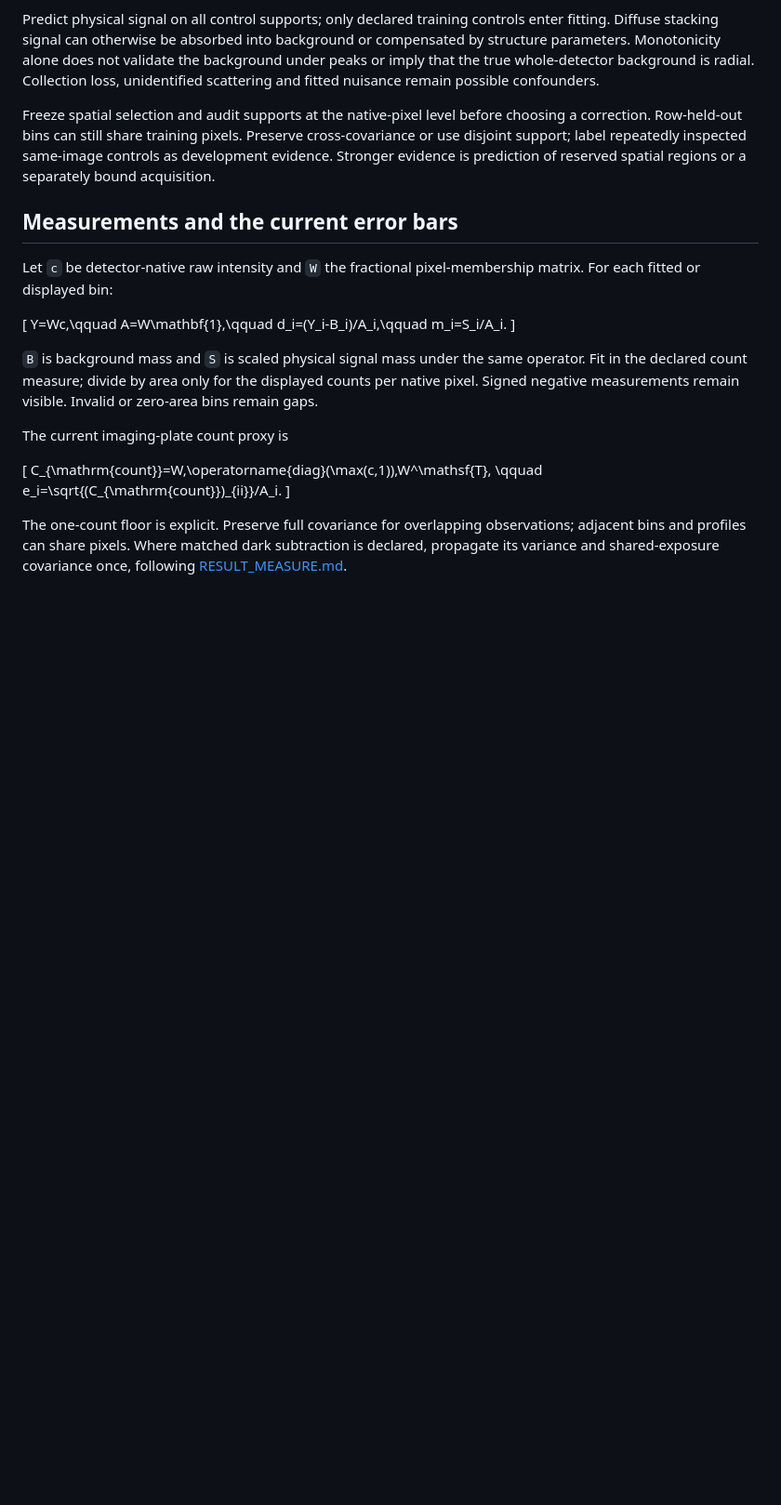
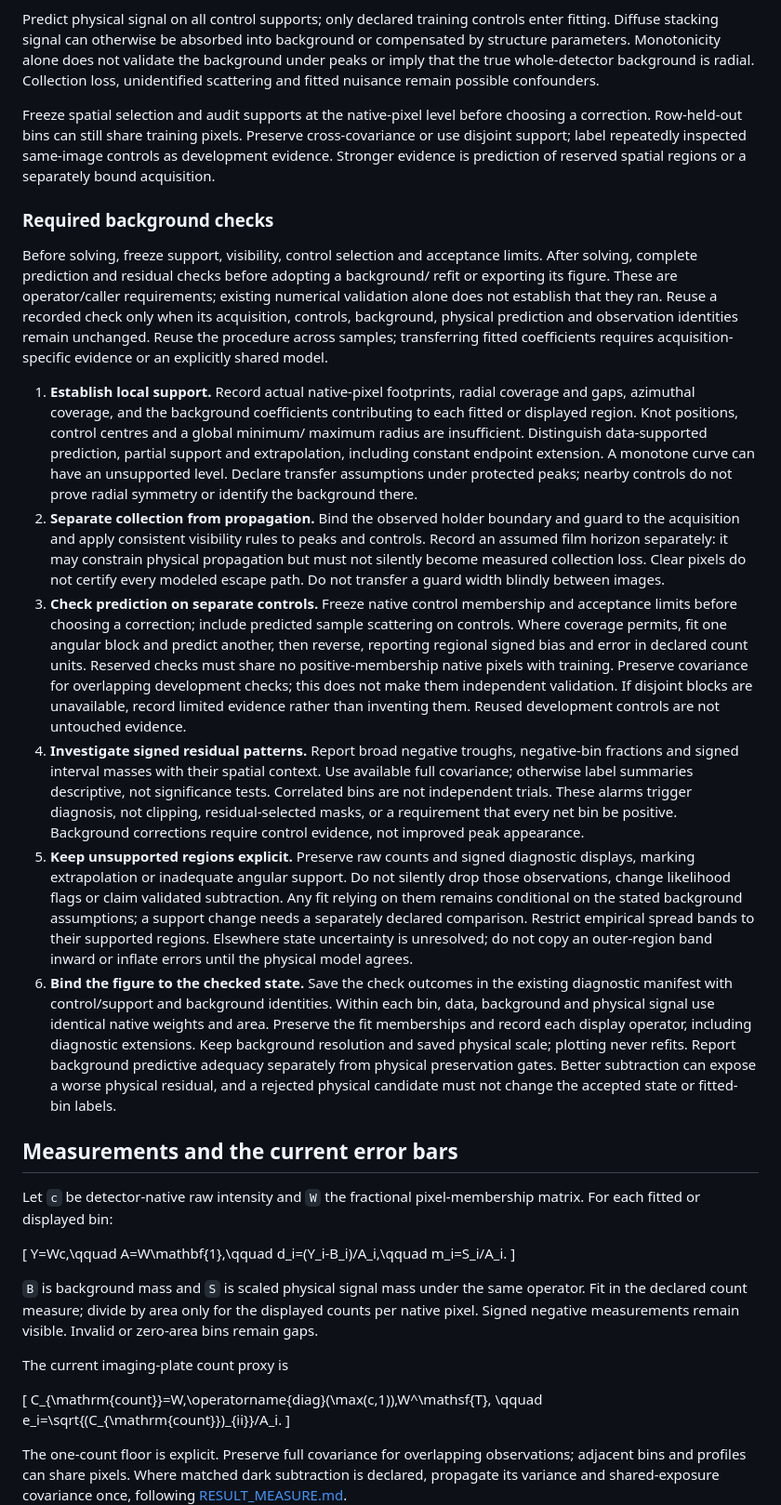
Before and after one commit to DVBeckwitt/SLATE-rMC, a Markdown page: docs/FITTING_WORKFLOW.md, the part around one of its changes. Shown at 93% size. GitHub-like rendering; blank space fills up the shorter version.

Commit message:
docs: require background support and prediction checks

```diff
--- a/docs/FITTING_WORKFLOW.md
+++ b/docs/FITTING_WORKFLOW.md
@@ -86,6 +86,58 @@ choosing a correction. Row-held-out bins can still share training pixels.
 Preserve cross-covariance or use disjoint support; label repeatedly inspected
 same-image controls as development evidence. Stronger evidence is prediction of
 reserved spatial regions or a separately bound acquisition.
+
+### Required background checks
+
+Before solving, freeze support, visibility, control selection and acceptance limits.
+After solving, complete prediction and residual checks before adopting a background/
+refit or exporting its figure. These are operator/caller requirements; existing
+numerical validation alone does not establish that they ran. Reuse a recorded check
+only when its acquisition, controls, background, physical prediction and observation
+identities remain unchanged. Reuse the procedure across samples; transferring fitted
+coefficients requires acquisition-specific evidence or an explicitly shared model.
+
+1. **Establish local support.** Record actual native-pixel footprints, radial coverage
+   and gaps, azimuthal coverage, and the background coefficients contributing to each
+   fitted or displayed region. Knot positions, control centres and a global minimum/
+   maximum radius are insufficient. Distinguish data-supported prediction, partial
+   support and extrapolation, including constant endpoint extension. A monotone curve
+   can have an unsupported level. Declare transfer assumptions under protected peaks;
+   nearby controls do not prove radial symmetry or identify the background there.
+2. **Separate collection from propagation.** Bind the observed holder boundary and
+   guard to the acquisition and apply consistent visibility rules to peaks and controls.
+   Record an assumed film horizon separately: it may constrain physical propagation
+   but must not silently become measured collection loss. Clear pixels do not certify
+   every modeled escape path. Do not transfer a guard width blindly between images.
+3. **Check prediction on separate controls.** Freeze native control membership and
+   acceptance limits before choosing a correction; include predicted sample scattering
+   on controls. Where coverage permits, fit one angular block and predict another,
+   then reverse, reporting regional signed bias and error in declared count units.
+   Reserved checks must share no positive-membership native pixels with training.
+   Preserve covariance for overlapping development checks; this does not make them
+   independent validation. If disjoint blocks are unavailable, record limited evidence
+   rather than inventing them. Reused development controls are not untouched evidence.
+4. **Investigate signed residual patterns.** Report broad negative troughs, negative-bin
+   fractions and signed interval masses with their spatial context. Use available full
+   covariance; otherwise label summaries descriptive, not significance tests. Correlated
+   bins are not independent trials. These alarms trigger diagnosis, not clipping,
+   residual-selected masks, or a requirement that every net bin be positive. Background
+   corrections require control evidence, not improved peak appearance.
+5. **Keep unsupported regions explicit.** Preserve raw counts and signed diagnostic
+   displays, marking extrapolation or inadequate angular support. Do not silently drop
+   those observations, change likelihood flags or claim validated subtraction. Any
+   fit relying on them remains conditional on the stated background assumptions; a
+   support change needs a separately declared comparison. Restrict empirical spread
+   bands to their supported regions. Elsewhere state uncertainty is unresolved; do not
+   copy an outer-region band inward or inflate errors until the physical model agrees.
+6. **Bind the figure to the checked state.** Save the check outcomes in the existing
+   diagnostic manifest with control/support and background identities. Within each
+   bin, data, background and physical signal use identical native weights and area.
+   Preserve the fit memberships and record each display operator, including diagnostic
+   extensions. Keep background resolution and saved physical scale; plotting never
+   refits. Report background predictive adequacy separately from physical
+   preservation gates. Better subtraction can expose a worse physical residual, and a
+   rejected physical candidate must not change the accepted state or fitted-bin labels.
 
 ## Measurements and the current error bars
 
```
Also changed, not shown: other parts of docs/FITTING_WORKFLOW.md (+8 -1 lines), AGENTS.md (+8 -0 lines).
